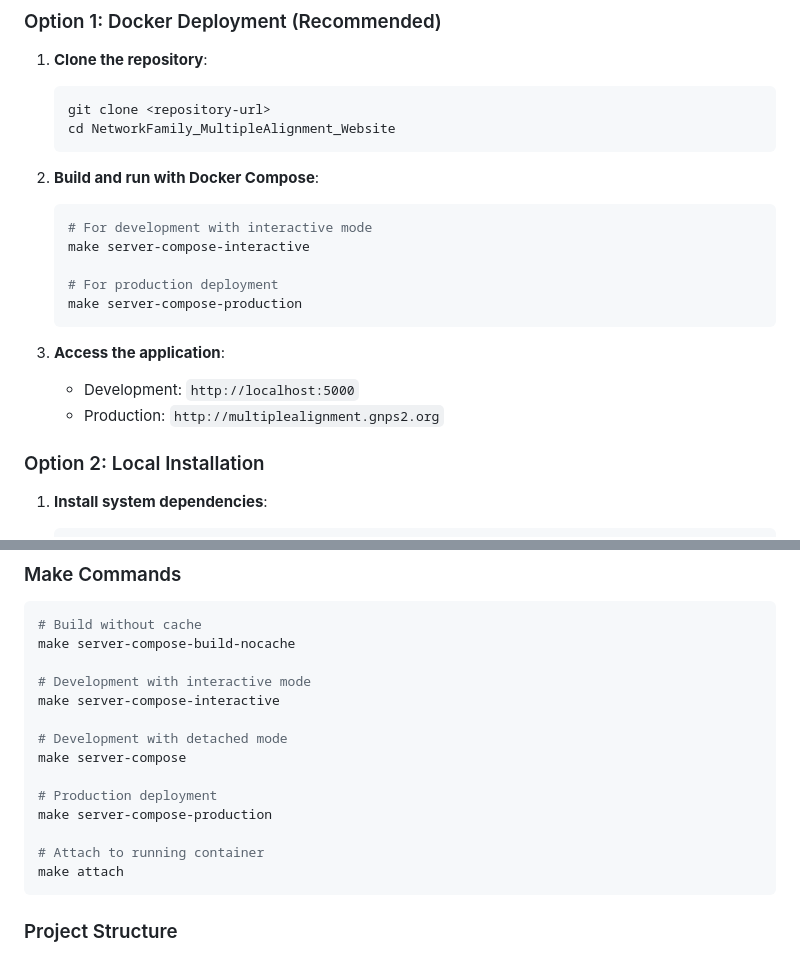
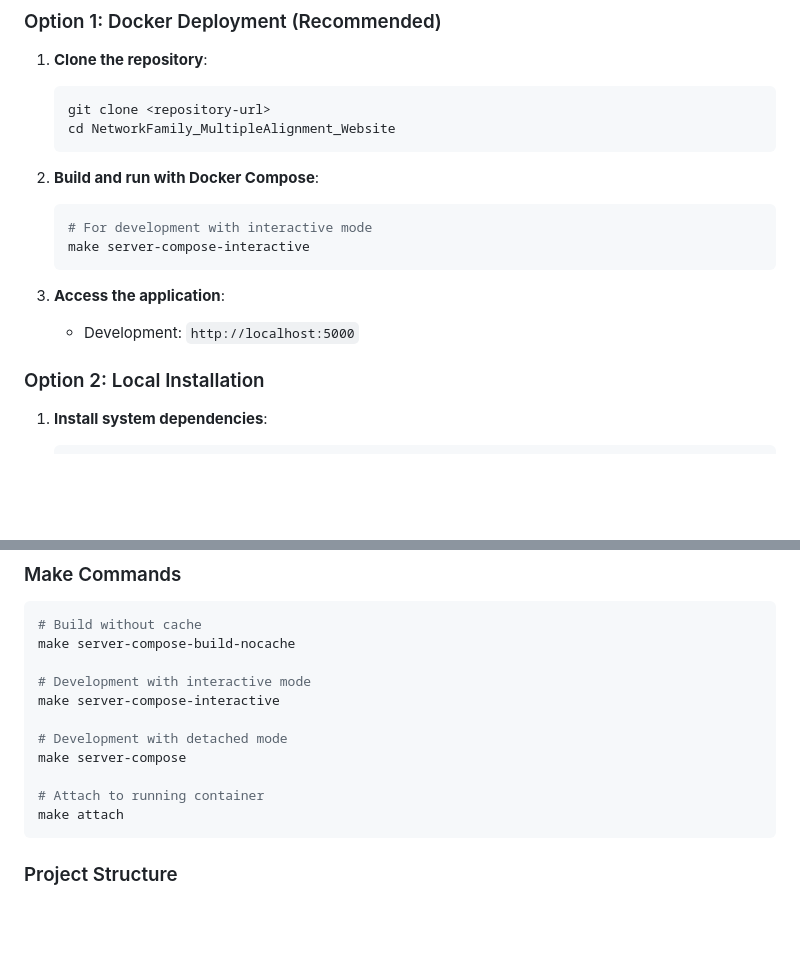
Before and after one commit to Wang-Bioinformatics-Lab/NetworkFamily_MultipleAlignment_Website, a Markdown page: README.md, 2 parts joined by grey strips. Drawn GitHub-style; blank space fills up the shorter version.

````diff
--- a/README.md
+++ b/README.md
@@ -48,14 +48,10 @@ A web-based application for interactive visualization and analysis of molecular
    ```bash
    # For development with interactive mode
    make server-compose-interactive
-
-   # For production deployment
-   make server-compose-production
    ```
 
 3. **Access the application**:
    - Development: `http://localhost:5000`
-   - Production: `http://multiplealignment.gnps2.org`
 
 ### Option 2: Local Installation
 
@@ -145,9 +141,6 @@ make server-compose-interactive
 # Development with detached mode
 make server-compose
 
-# Production deployment
-make server-compose-production
-
 # Attach to running container
 make attach
 ```
````
